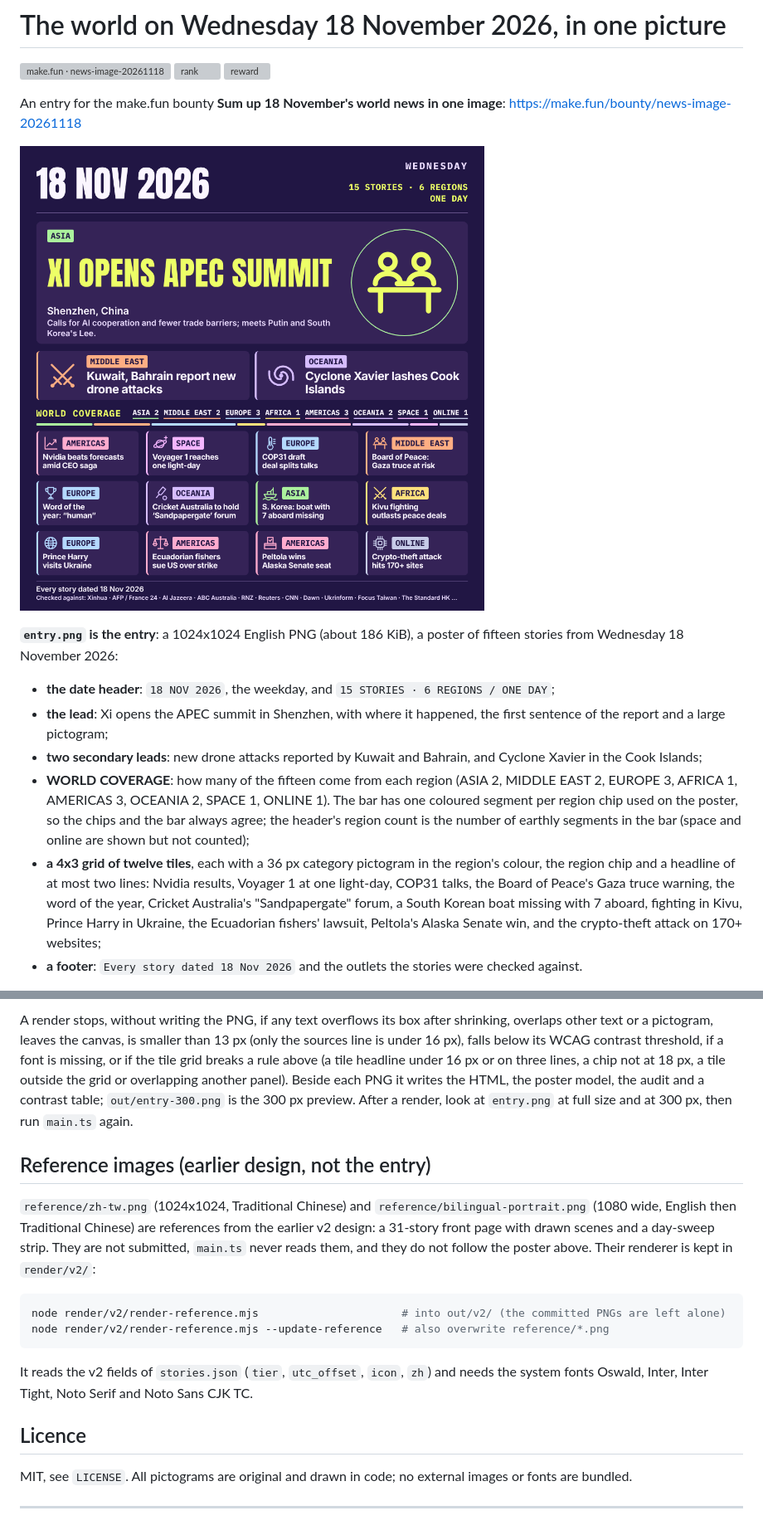
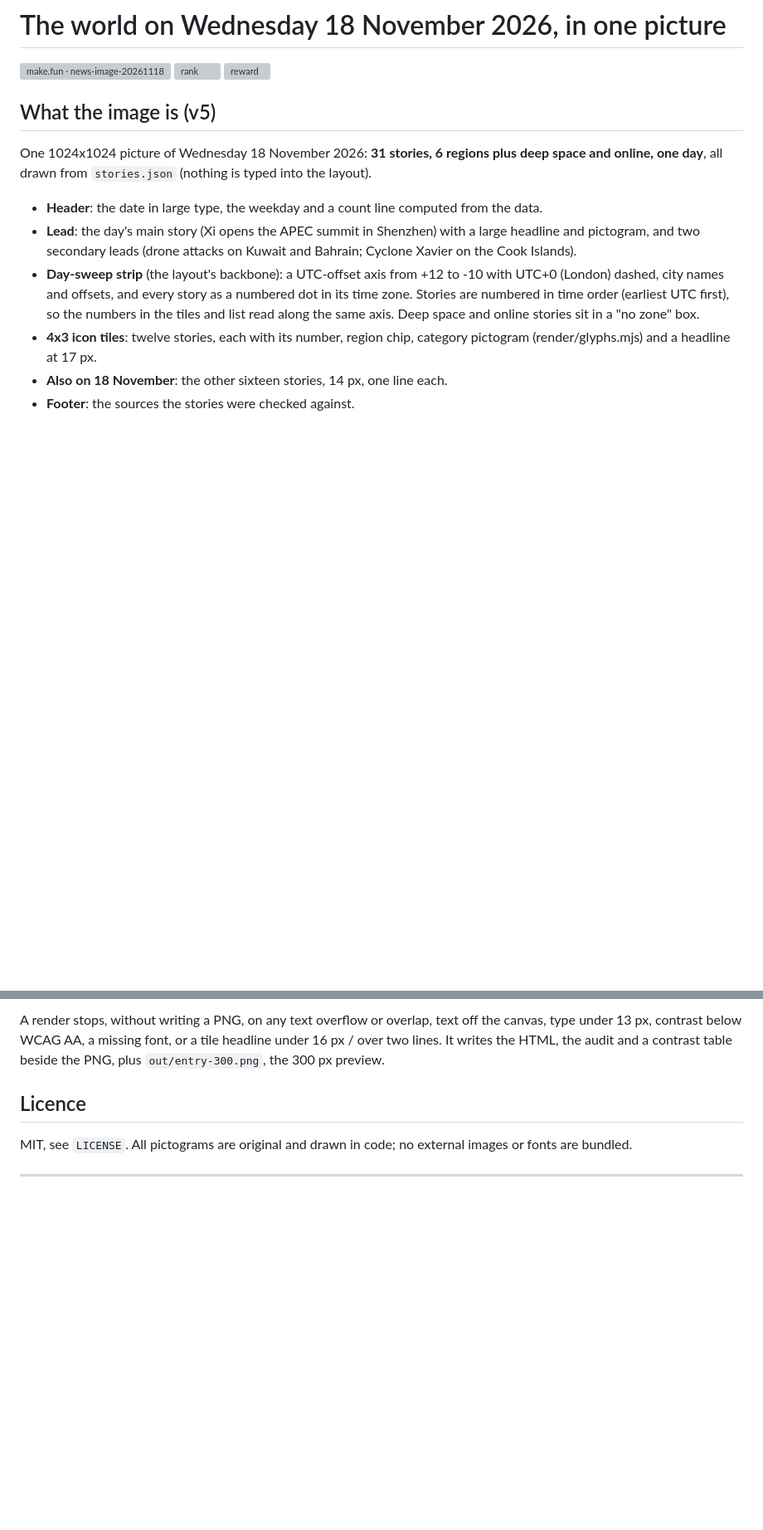
Before and after one commit to linbeta/makefun-news-image-20261118, a Markdown page: README.md, 2 parts joined by grey strips. Shown at 83% size. Rendered like a GitHub page; pictures changed too: entry.png; blank space fills up the shorter version; grey boxes are pictures that could not be loaded.

````diff
--- a/README.md
+++ b/README.md
@@ -4,27 +4,18 @@
 [![rank](https://make.fun/badge/news-image-20261118/linbeta/makefun-news-image-20261118/rank.svg)](https://make.fun/bounty/news-image-20261118/leaderboard?utm_source=github&utm_medium=readme&utm_campaign=news-image-20261118)
 [![reward](https://make.fun/badge/news-image-20261118/linbeta/makefun-news-image-20261118/reward.svg)](https://make.fun/bounty/news-image-20261118?utm_source=github&utm_medium=readme&utm_campaign=news-image-20261118)
 
+## What the image is (v5)
 
-An entry for the make.fun bounty **Sum up 18 November's world news in one image**:
-<https://make.fun/bounty/news-image-20261118>
+One 1024x1024 picture of Wednesday 18 November 2026: **31 stories, 6 regions plus deep space and online, one day**,
+all drawn from `stories.json` (nothing is typed into the layout).
 
-![entry](entry.png)
+- **Header**: the date in large type, the weekday and a count line computed from the data.
+- **Lead**: the day's main story (Xi opens the APEC summit in Shenzhen) with a large headline and pictogram, and two
+  secondary leads (drone attacks on Kuwait and Bahrain; Cyclone Xavier on the Cook Islands).
+- **Day-sweep strip** (the layout's backbone): a UTC-offset axis from +12 to -10 with UTC+0 (London) dashed, city names
+  and offsets, and every story as a numbered dot in its time zone. Stories are numbered in time order (earliest UTC
+  first), so the numbers in the tiles and list read along the same axis. Deep space and online stories sit in a "no zone" box.
+- **4x3 icon tiles**: twelve stories, each with its number, region chip, category pictogram (render/glyphs.mjs) and a headline at 17 px.
+- **Also on 18 November**: the other sixteen stories, 14 px, one line each.
+- **Footer**: the sources the stories were checked against.
 
-**`entry.png` is the entry**: a 1024x1024 English PNG (about 186 KiB), a poster of fifteen stories from Wednesday
-18 November 2026:
-
-- **the date header**: `18 NOV 2026`, the weekday, and `15 STORIES · 6 REGIONS / ONE DAY`;
-- **the lead**: Xi opens the APEC summit in Shenzhen, with where it happened, the first sentence of the report and a
-  large pictogram;
-- **two secondary leads**: new drone attacks reported by Kuwait and Bahrain, and Cyclone Xavier in the Cook Islands;
-- **WORLD COVERAGE**: how many of the fifteen come from each region (ASIA 2, MIDDLE EAST 2, EUROPE 3, AFRICA 1,
-  AMERICAS 3, OCEANIA 2, SPACE 1, ONLINE 1). The bar has one coloured segment per region chip used on the poster, so the
-  chips and the bar always agree; the header's region count is the number of earthly segments in the bar (space and
-  online are shown but not counted);
-- **a 4x3 grid of twelve tiles**, each with a 36 px category pictogram in the region's colour, the region chip and a
-  headline of at most two lines: Nvidia results, Voyager 1 at one light-day, COP31 talks, the Board of Peace's Gaza
-  truce warning, the word of the year, Cricket Australia's "Sandpapergate" forum, a South Korean boat missing with 7
-  aboard, fighting in Kivu, Prince Harry in Ukraine, the Ecuadorian fishers' lawsuit, Peltola's Alaska Senate
-  win, and the crypto-theft attack on 170+ websites;
-- **a footer**: `Every story dated 18 Nov 2026` and the outlets the stories were checked against.
-
@@ -105,26 +54,8 @@ node render-entry.mjs tests    # the day's data and fallback cases into out/test
 ```
 
-A render stops, without writing the PNG, if any text overflows its box after shrinking, overlaps other text or a
-pictogram, leaves the canvas, is smaller than 13 px (only the sources line is under 16 px), falls below its WCAG
-contrast threshold, if a font is missing, or if the tile grid breaks a rule above (a tile headline under 16 px or on
-three lines, a chip not at 18 px, a tile outside the grid or overlapping another panel).
-Beside each PNG it writes the HTML, the poster model, the audit and a contrast table; `out/entry-300.png` is the
-300 px preview. After a render, look at `entry.png` at full size and at 300 px, then run `main.ts` again.
-
-## Reference images (earlier design, not the entry)
-
-`reference/zh-tw.png` (1024x1024, Traditional Chinese) and `reference/bilingual-portrait.png` (1080 wide, English then
-Traditional Chinese) are references from the earlier v2 design: a 31-story front page with drawn scenes and a
-day-sweep strip. They are not submitted, `main.ts` never reads them, and they do not follow the poster above. Their
-renderer is kept in `render/v2/`:
-
-```sh
-node render/v2/render-reference.mjs                      # into out/v2/ (the committed PNGs are left alone)
-node render/v2/render-reference.mjs --update-reference   # also overwrite reference/*.png
-```
-
-It reads the v2 fields of `stories.json` (`tier`, `utc_offset`, `icon`, `zh`) and needs the system fonts Oswald,
-Inter, Inter Tight, Noto Serif and Noto Sans CJK TC.
+A render stops, without writing a PNG, on any text overflow or overlap, text off the canvas, type under 13 px, contrast
+below WCAG AA, a missing font, or a tile headline under 16 px / over two lines. It writes the HTML, the audit and a
+contrast table beside the PNG, plus `out/entry-300.png`, the 300 px preview.
 
 ## Licence
 
````
Also changed, not shown: other parts of README.md (+16 -58 lines), 7 other files.
